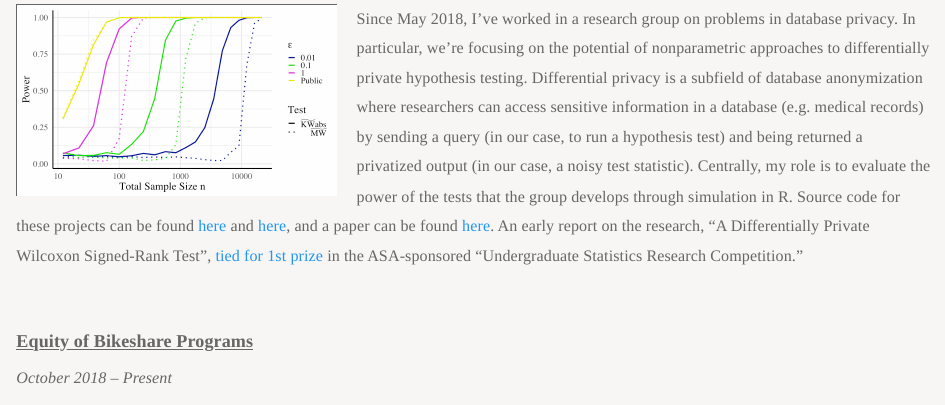
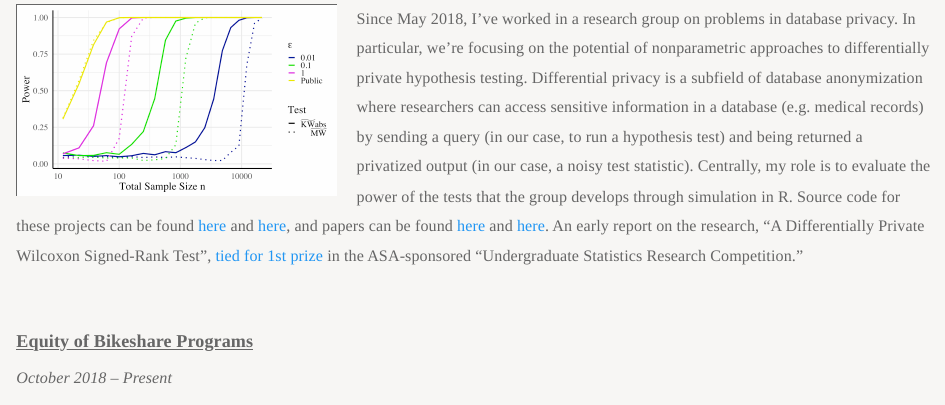
Before and after one commit to simonpcouch/simonpcouch.github.io, an R Markdown document (projects.Rmd): the page in a window 1100 px wide, from 220 px down. Rendered offline with R 4.5, knitr and Pandoc, with nearby package versions.

Commit message:
add new dp paper link

```diff
--- a/projects.Rmd
+++ b/projects.Rmd
@@ -10,7 +10,7 @@
 *May 2018 -- Present*
 
 
-<img src="images/dpht.png" style="width:35%; border:1px solid; margin-right: 20px" align="left"> Since May 2018, I've worked in a research group on problems in database privacy. In particular, we're focusing on the potential of nonparametric approaches to differentially private hypothesis testing. Differential privacy is a subfield of database anonymization where researchers can access sensitive information in a database (e.g. medical records) by sending a query (in our case, to run a hypothesis test) and being returned a privatized output (in our case, a noisy test statistic). Centrally, my role is to evaluate the power of the tests that the group develops through simulation in R. Source code for these projects can be found [here](https://github.com/simonpcouch/non-pm-dpht) and [here](https://github.com/simonpcouch/wilcoxon), and a paper can be found [here](https://arxiv.org/abs/1809.01635). An early report on the research, "A Differentially Private Wilcoxon Signed-Rank Test", [tied for 1st prize](https://www.causeweb.org/usproc/usresp/2018/fall/winners) in the ASA-sponsored "Undergraduate Statistics Research Competition."
+<img src="images/dpht.png" style="width:35%; border:1px solid; margin-right: 20px" align="left"> Since May 2018, I've worked in a research group on problems in database privacy. In particular, we're focusing on the potential of nonparametric approaches to differentially private hypothesis testing. Differential privacy is a subfield of database anonymization where researchers can access sensitive information in a database (e.g. medical records) by sending a query (in our case, to run a hypothesis test) and being returned a privatized output (in our case, a noisy test statistic). Centrally, my role is to evaluate the power of the tests that the group develops through simulation in R. Source code for these projects can be found [here](https://github.com/simonpcouch/non-pm-dpht) and [here](https://github.com/simonpcouch/wilcoxon), and papers can be found [here](https://arxiv.org/abs/1809.01635) and [here](https://arxiv.org/abs/1903.09364). An early report on the research, "A Differentially Private Wilcoxon Signed-Rank Test", [tied for 1st prize](https://www.causeweb.org/usproc/usresp/2018/fall/winners) in the ASA-sponsored "Undergraduate Statistics Research Competition."
 
 <br>
 
```
Also changed, not shown: projects.html.
